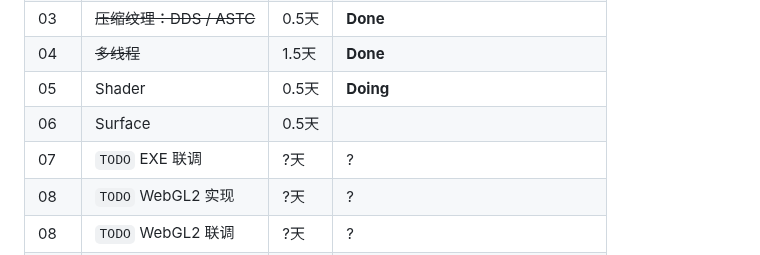
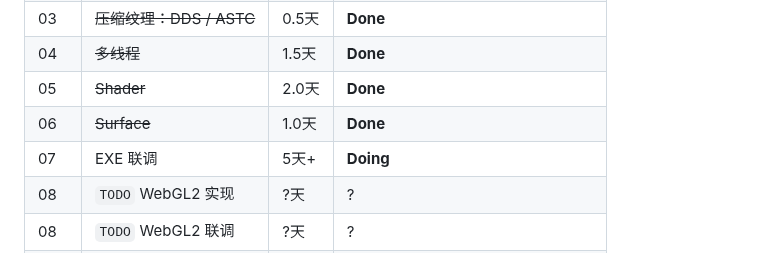
Before and after one commit to GaiaWorld/pi_wgpu, a Markdown page: README.md, the part around the change. Drawn GitHub-style.

Commit message:
docs: 修改进度

```diff
--- a/README.md
+++ b/README.md
@@ -41,9 +41,9 @@
 | 02   | ~~egl：初始化~~          | 1.5天 | **Done**                           |
 | 03   | ~~压缩纹理：DDS / ASTC~~ | 0.5天 | **Done**                           |
 | 04   | ~~多线程~~               | 1.5天 | **Done**                           |
-| 05   | Shader                   | 0.5天 | **Doing**                          |
-| 06   | Surface                  | 0.5天 |                                    |
-| 07   | `TODO` EXE 联调          | ?天   | ?                                  |
+| 05   | ~~Shader~~               | 2.0天 | **Done**                           |
+| 06   | ~~Surface~~              | 1.0天 | **Done**                           |
+| 07   | EXE 联调                 | 5天+  | **Doing**                          |
 | 08   | `TODO` WebGL2 实现       | ?天   | ?                                  |
 | 08   | `TODO` WebGL2 联调       | ?天   | ?                                  |
 | 08   | `TODO` Android 实现      | ?天   | ?                                  |
```
